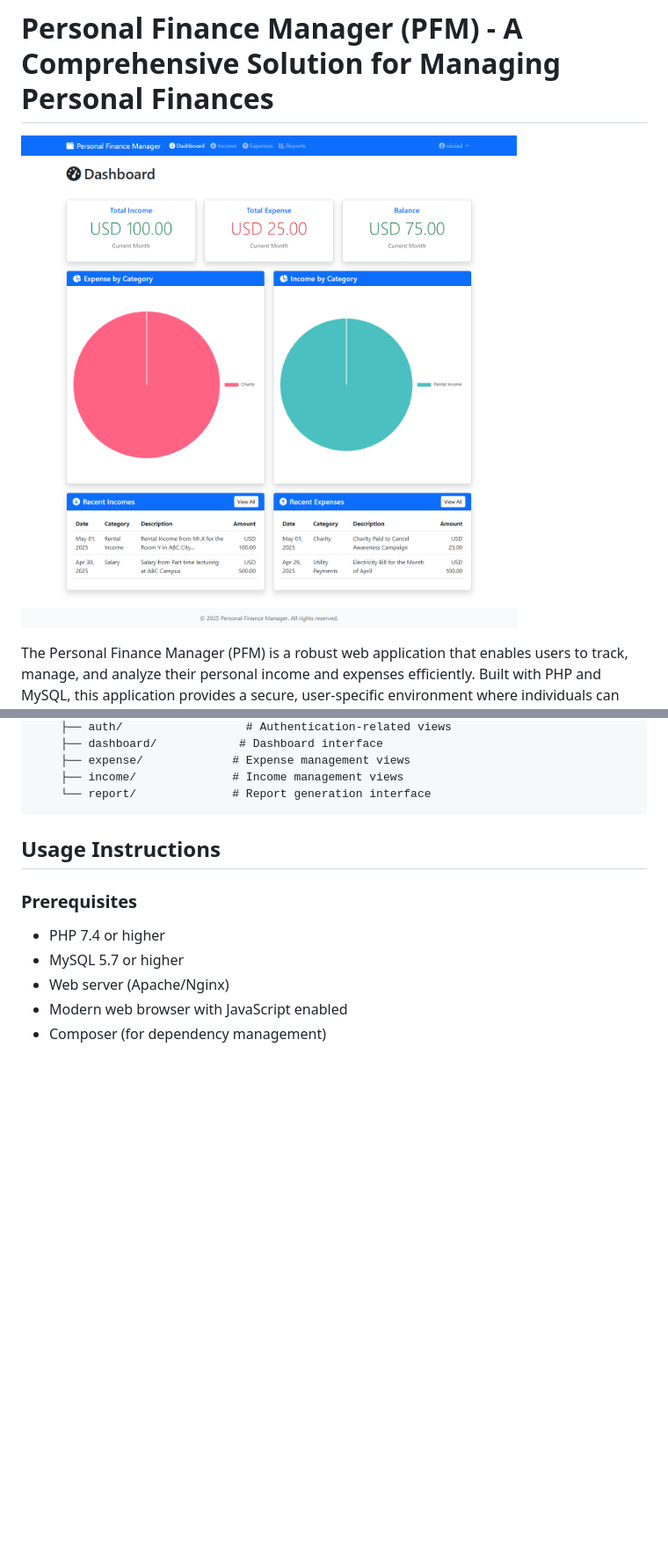
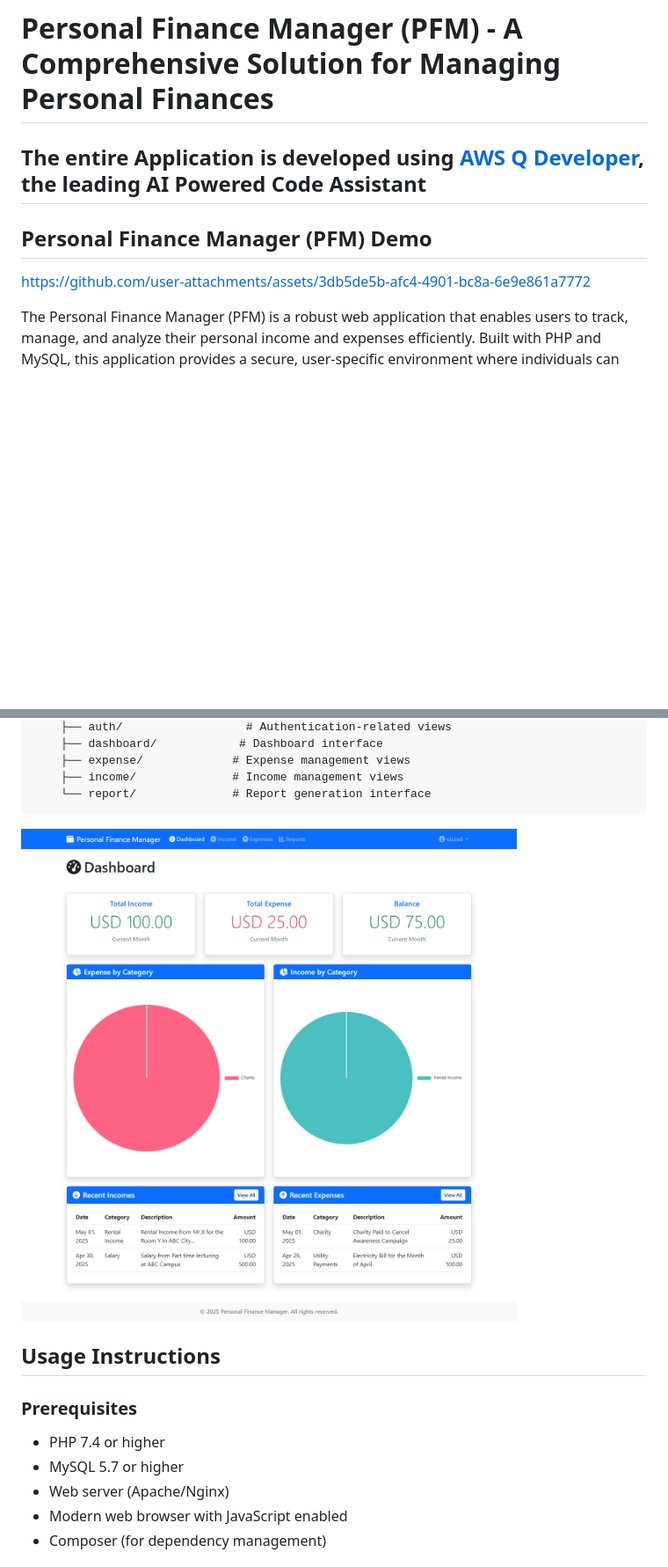
Before and after one commit to mohamednizzad/personal-finance-manager, a Markdown page: README.md, 2 parts joined by grey strips. Shown at 88% size. Rendered like a GitHub page; blank space fills up the shorter version.

````diff
--- a/README.md
+++ b/README.md
@@ -1,6 +1,9 @@
 # Personal Finance Manager (PFM) - A Comprehensive Solution for Managing Personal Finances
 
-![Logo](PFM_Dashboard_Full.png)
+## The entire Application is developed using [AWS Q Developer](https://aws.amazon.com/q/developer/build/), the leading AI Powered Code Assistant
+
+## Personal Finance Manager (PFM) Demo
+[https://github.com/user-attachments/assets/3db5de5b-afc4-4901-bc8a-6e9e861a7772](https://github.com/user-attachments/assets/1af55c72-f618-4900-8ca5-fef017f9f5b6)
 
 The Personal Finance Manager (PFM) is a robust web application that enables users to track, manage, and analyze their personal income and expenses efficiently. Built with PHP and MySQL, this application provides a secure, user-specific environment where individuals can maintain detailed records of their financial transactions and generate comprehensive reports.
 
@@ -27,6 +30,9 @@ The application features an intuitive dashboard with real-time financial insight
     ├── income/              # Income management views
     └── report/              # Report generation interface
 ```
+
+
+![Logo](PFM_Dashboard_Full.png)
 
 ## Usage Instructions
 ### Prerequisites
````
